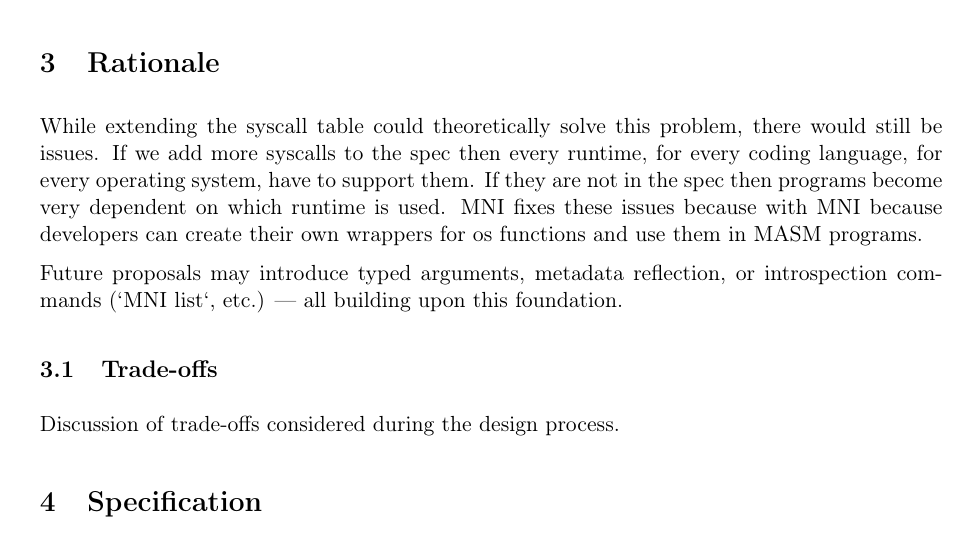
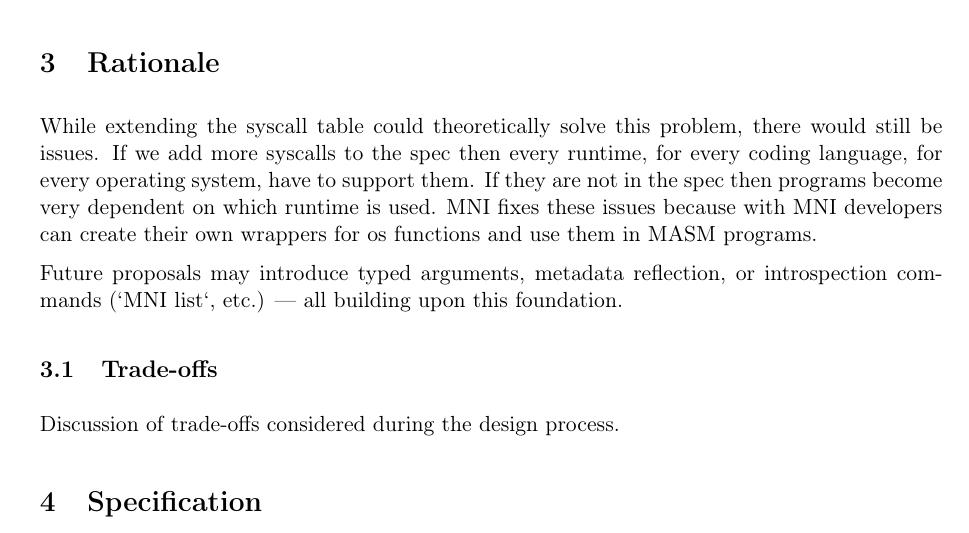
Before and after one commit to carson-coder/Micro-Assembly, a LaTeX paper (MEP/MEP-0001.tex): part of page 3 of 5, cut so that both start at the same text. Compiled offline with pdfLaTeX.

Commit message:
Fix redundancy in MNI rationale section

```diff
--- a/MEP/MEP-0001.tex
+++ b/MEP/MEP-0001.tex
@@ -233,7 +233,7 @@
 
 	\section{Rationale}
 	While extending the syscall table could theoretically solve this problem, there would still be issues. If we add more syscalls to the spec then every runtime, for every coding language, for every operating system, have to support them. If they are not in the spec then programs become very dependent on which runtime is used.
-	MNI fixes these issues because with MNI because developers can create their own wrappers for os functions and use them in MASM programs.
+	MNI fixes these issues because with MNI developers can create their own wrappers for os functions and use them in MASM programs.
 
 	Future proposals may introduce typed arguments, metadata reflection, or introspection commands (`MNI list`, etc.) — all building upon this foundation.
 	\subsection{Trade-offs}
```
